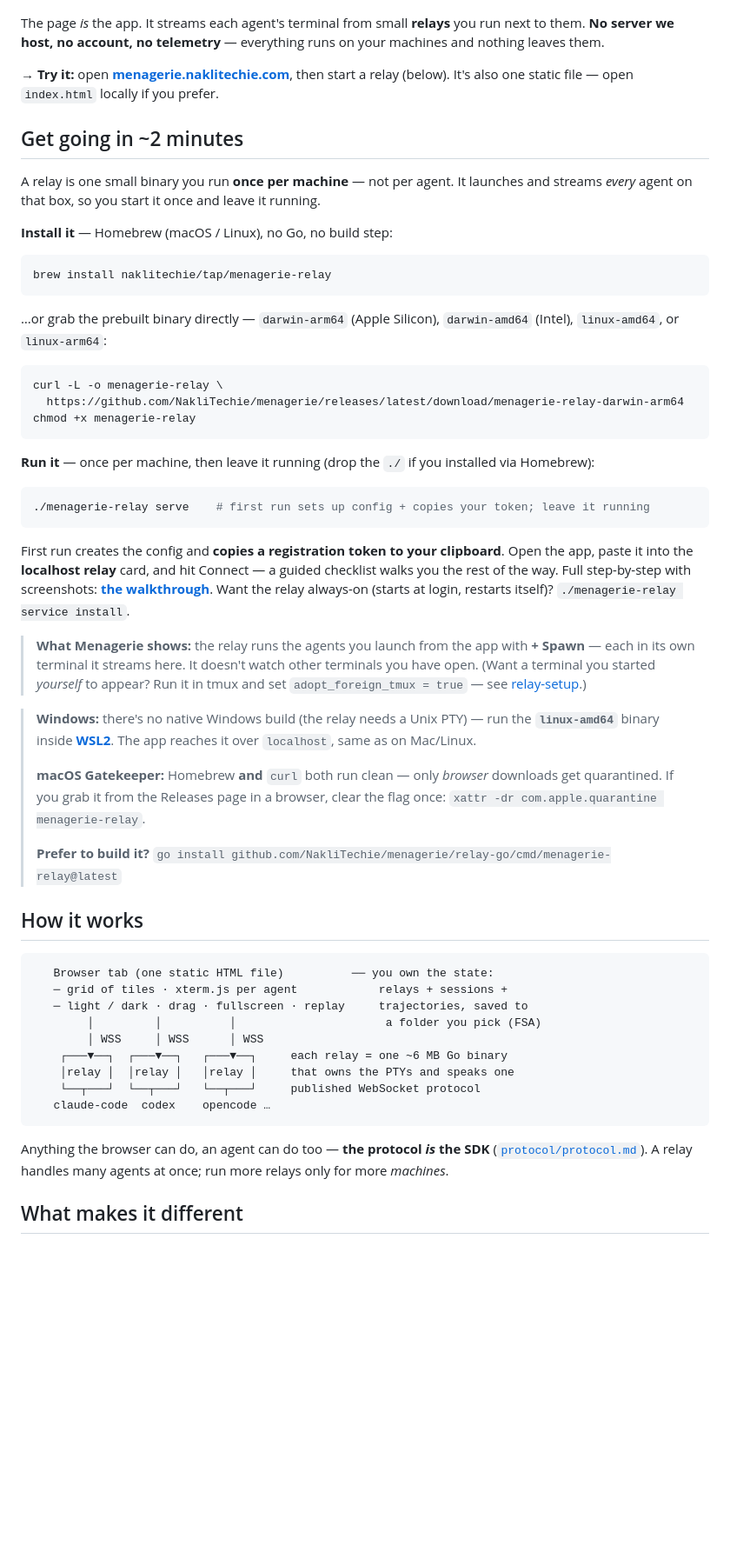
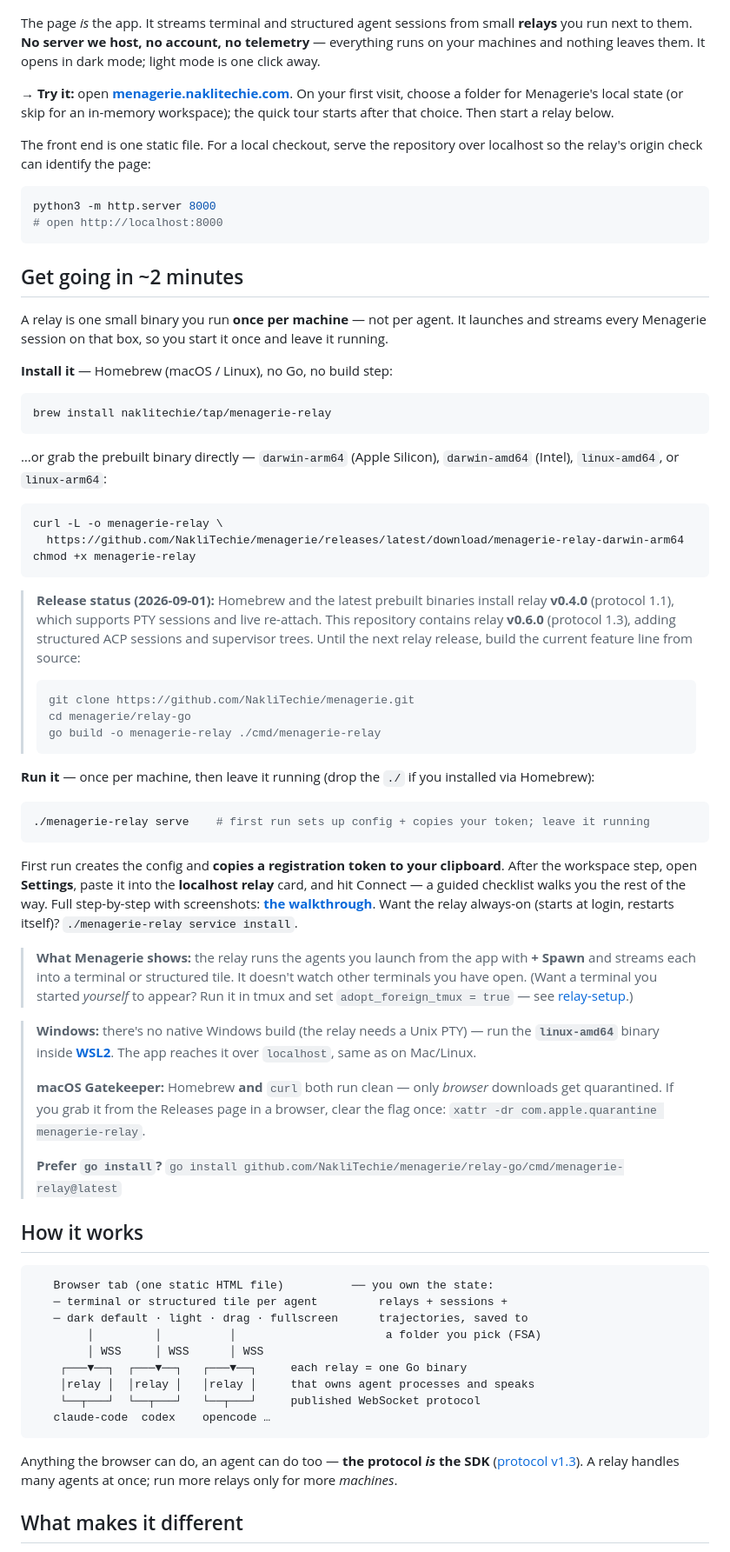
Before and after one commit to NakliTechie/menagerie, a Markdown page: README.md, the part around one of its changes. Shown at 87% size. Drawn GitHub-style; blank space fills up the shorter version.

Commit message:
docs: refresh repository README

````diff
--- a/README.md
+++ b/README.md
@@ -4,13 +4,20 @@
 
 ![Menagerie: a fleet of coding agents in one browser tab](docs/hero.jpg)
 
-The page *is* the app. It streams each agent's terminal from small **relays** you run next to them. **No server we host, no account, no telemetry** — everything runs on your machines and nothing leaves them.
+The page *is* the app. It streams terminal and structured agent sessions from small **relays** you run next to them. **No server we host, no account, no telemetry** — everything runs on your machines and nothing leaves them. It opens in dark mode; light mode is one click away.
 
-→ **Try it:** open **[menagerie.naklitechie.com](https://menagerie.naklitechie.com)**, then start a relay (below). It's also one static file — open `index.html` locally if you prefer.
+→ **Try it:** open **[menagerie.naklitechie.com](https://menagerie.naklitechie.com)**. On your first visit, choose a folder for Menagerie's local state (or skip for an in-memory workspace); the quick tour starts after that choice. Then start a relay below.
+
+The front end is one static file. For a local checkout, serve the repository over localhost so the relay's origin check can identify the page:
+
+```sh
+python3 -m http.server 8000
+# open http://localhost:8000
+```
 
 ## Get going in ~2 minutes
 
-A relay is one small binary you run **once per machine** — not per agent. It launches and streams *every* agent on that box, so you start it once and leave it running.
+A relay is one small binary you run **once per machine** — not per agent. It launches and streams every Menagerie session on that box, so you start it once and leave it running.
 
 **Install it** — Homebrew (macOS / Linux), no Go, no build step:
 
@@ -26,37 +33,45 @@ curl -L -o menagerie-relay \
 chmod +x menagerie-relay
 ```
 
+> **Release status (2026-09-01):** Homebrew and the latest prebuilt binaries install relay **v0.4.0** (protocol 1.1), which supports PTY sessions and live re-attach. This repository contains relay **v0.6.0** (protocol 1.3), adding structured ACP sessions and supervisor trees. Until the next relay release, build the current feature line from source:
+>
+> ```sh
+> git clone https://github.com/NakliTechie/menagerie.git
+> cd menagerie/relay-go
+> go build -o menagerie-relay ./cmd/menagerie-relay
+> ```
+
 **Run it** — once per machine, then leave it running (drop the `./` if you installed via Homebrew):
 
 ```sh
 ./menagerie-relay serve    # first run sets up config + copies your token; leave it running
 ```
 
-First run creates the config and **copies a registration token to your clipboard**. Open the app, paste it into the **localhost relay** card, and hit Connect — a guided checklist walks you the rest of the way. Full step-by-step with screenshots: **[the walkthrough](https://menagerie.naklitechie.com/docs/walkthrough/)**. Want the relay always-on (starts at login, restarts itself)? `./menagerie-relay service install`.
+First run creates the config and **copies a registration token to your clipboard**. After the workspace step, open **Settings**, paste it into the **localhost relay** card, and hit Connect — a guided checklist walks you the rest of the way. Full step-by-step with screenshots: **[the walkthrough](https://menagerie.naklitechie.com/docs/walkthrough/)**. Want the relay always-on (starts at login, restarts itself)? `./menagerie-relay service install`.
 
-> **What Menagerie shows:** the relay runs the agents you launch from the app with **+ Spawn** — each in its own terminal it streams here. It doesn't watch other terminals you have open. (Want a terminal you started *yourself* to appear? Run it in tmux and set `adopt_foreign_tmux = true` — see [relay-setup](docs/relay-setup.md).)
+> **What Menagerie shows:** the relay runs the agents you launch from the app with **+ Spawn** and streams each into a terminal or structured tile. It doesn't watch other terminals you have open. (Want a terminal you started *yourself* to appear? Run it in tmux and set `adopt_foreign_tmux = true` — see [relay-setup](docs/relay-setup.md).)
 
 > **Windows:** there's no native Windows build (the relay needs a Unix PTY) — run the **`linux-amd64`** binary inside **[WSL2](https://learn.microsoft.com/windows/wsl/install)**. The app reaches it over `localhost`, same as on Mac/Linux.
 >
 > **macOS Gatekeeper:** Homebrew **and** `curl` both run clean — only *browser* downloads get quarantined. If you grab it from the Releases page in a browser, clear the flag once: `xattr -dr com.apple.quarantine menagerie-relay`.
 >
-> **Prefer to build it?** `go install github.com/NakliTechie/menagerie/relay-go/cmd/menagerie-relay@latest`
+> **Prefer `go install`?** `go install github.com/NakliTechie/menagerie/relay-go/cmd/menagerie-relay@latest`
 
 ## How it works
 
 ```
    Browser tab (one static HTML file)          ── you own the state:
-   ─ grid of tiles · xterm.js per agent            relays + sessions +
-   ─ light / dark · drag · fullscreen · replay     trajectories, saved to
+   ─ terminal or structured tile per agent         relays + sessions +
+   ─ dark default · light · drag · fullscreen      trajectories, saved to
         │         │          │                      a folder you pick (FSA)
         │ WSS     │ WSS      │ WSS
-    ┌───▼──┐  ┌───▼──┐   ┌───▼──┐     each relay = one ~6 MB Go binary
-    │relay │  │relay │   │relay │     that owns the PTYs and speaks one
+    ┌───▼──┐  ┌───▼──┐   ┌───▼──┐     each relay = one Go binary
+    │relay │  │relay │   │relay │     that owns agent processes and speaks
     └──┬───┘  └──┬───┘   └──┬───┘     published WebSocket protocol
    claude-code  codex    opencode …
 ```
 
-Anything the browser can do, an agent can do too — **the protocol *is* the SDK** ([`protocol/protocol.md`](protocol/protocol.md)). A relay handles many agents at once; run more relays only for more *machines*.
+Anything the browser can do, an agent can do too — **the protocol *is* the SDK** ([protocol v1.3](protocol/protocol.md)). A relay handles many agents at once; run more relays only for more *machines*.
 
 ## What makes it different
 
````
Also changed, not shown: other parts of README.md (+18 -3 lines).
